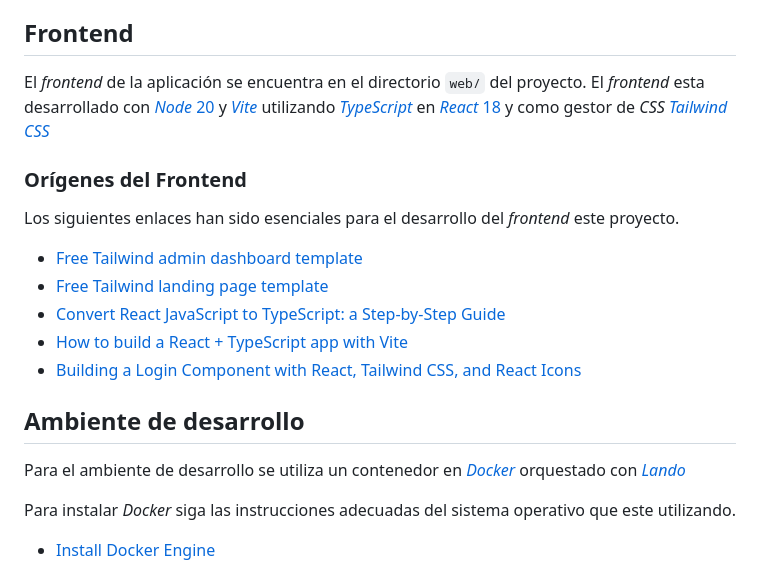
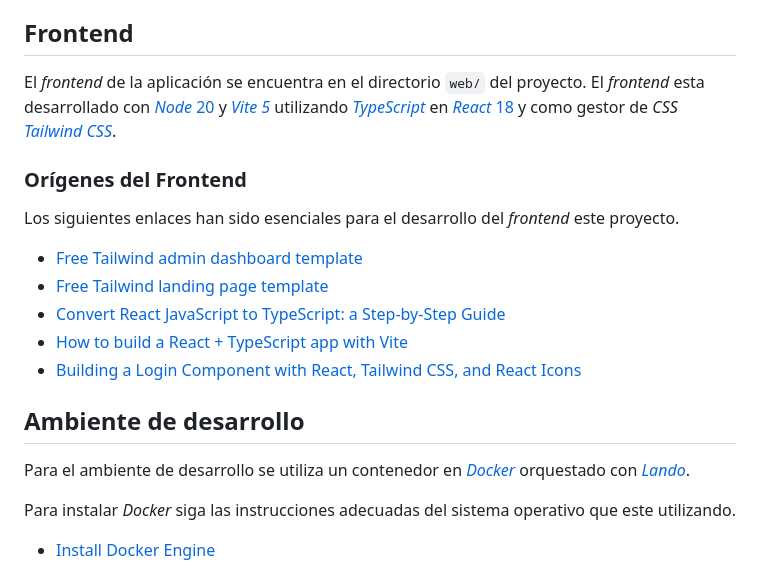
Before and after one commit to idevol/dash, a Markdown page: README.md, the part around the change printed below. Drawn GitHub-style.

```diff
--- a/README.md
+++ b/README.md
@@ -14,7 +71,7 @@ Los siguientes enlaces han sido esenciales para el desarrollo del _backend_ este
 Para realizar las pruebas a los _endpoint_ de la _API_ se puede hacer por medio de [_Bruno_](https://www.usebruno.com/) la aplicación cliente de _API's_ multiplataforma de código fuente abierto. En la ruta `api/tests/ApiCollections/bruno/` se encuentran las colecciones de las llamadas a los _endpoint_ de la _API_.
 
 ## Frontend
-El _frontend_ de la aplicación se encuentra en el directorio `web/` del proyecto. El _frontend_ esta desarrollado con [_Node_ 20](https://nodejs.org/en/) y [_Vite_](https://es.vitejs.dev/) utilizando [_TypeScript_](https://www.typescriptlang.org/) en [_React_ 18](https://es.react.dev/) y como gestor de _CSS_ [_Tailwind CSS_](https://tailwindcss.com/)
+El _frontend_ de la aplicación se encuentra en el directorio `web/` del proyecto. El _frontend_ esta desarrollado con [_Node_ 20](https://nodejs.org/en/) y [_Vite 5_](https://es.vitejs.dev/) utilizando [_TypeScript_](https://www.typescriptlang.org/) en [_React_ 18](https://es.react.dev/) y como gestor de _CSS_ [_Tailwind CSS_](https://tailwindcss.com/).
 
 ### Orígenes del Frontend
 Los siguientes enlaces han sido esenciales para el desarrollo del _frontend_ este proyecto.
@@ -25,7 +82,7 @@ Los siguientes enlaces han sido esenciales para el desarrollo del _frontend_ est
 - [Building a Login Component with React, Tailwind CSS, and React Icons](https://medium.com/@ryaddev/building-a-login-component-with-react-tailwind-css-and-react-icons-12cdcb26ed27)
 
 ## Ambiente de desarrollo
-Para el ambiente de desarrollo se utiliza un contenedor en [_Docker_](https://www.docker.com/) orquestado con [_Lando_](https://docs.lando.dev/getting-started/)
+Para el ambiente de desarrollo se utiliza un contenedor en [_Docker_](https://www.docker.com/) orquestado con [_Lando_](https://docs.lando.dev/getting-started/).
 
 Para instalar _Docker_ siga las instrucciones adecuadas del sistema operativo que este utilizando.
 - [Install Docker Engine](https://docs.docker.com/engine/install/)
```
Also changed, not shown: other parts of README.md (+58 -1 lines).
